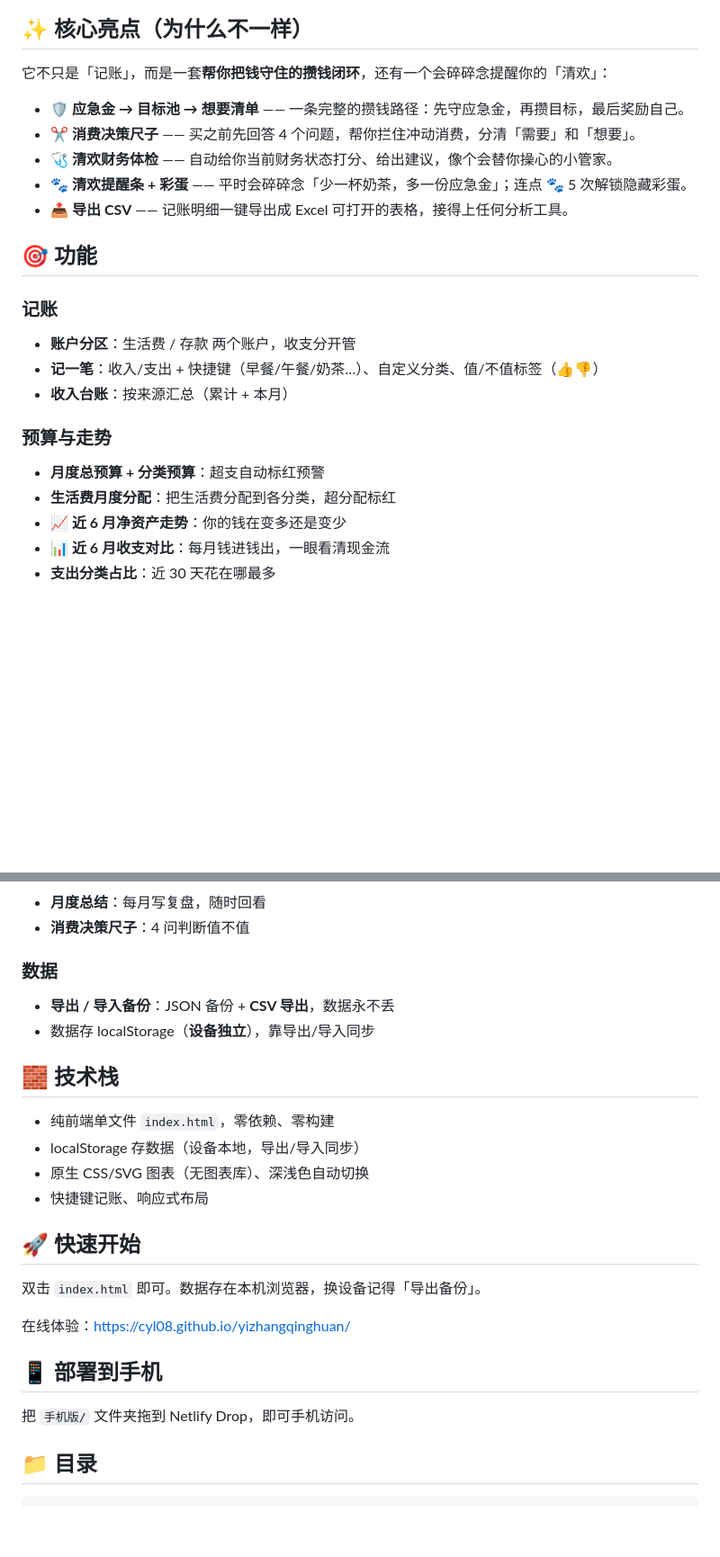
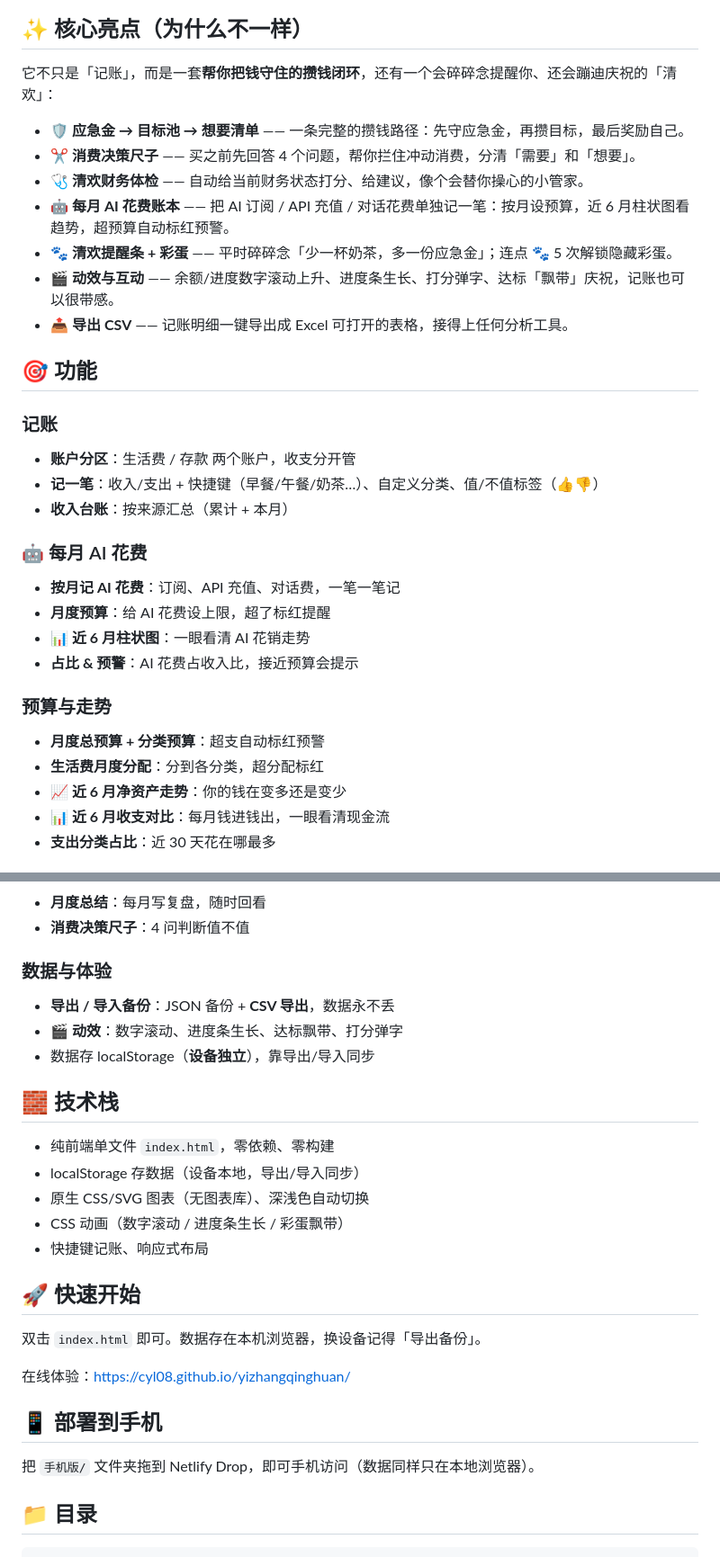
Before and after one commit to cyl08/yizhangqinghuan, a Markdown page: README.md, 2 parts joined by grey strips. Shown at 90% size. GitHub-like rendering; blank space fills up the shorter version.

Commit message:
更新：README 补齐全部功能（每月AI花费账本 + 动效与互动）+ 引流徽章 + 修正目录

```diff
--- a/README.md
+++ b/README.md
@@ -11,12 +17,14 @@
 
 ## ✨ 核心亮点（为什么不一样）
 
-它不只是「记账」，而是一套**帮你把钱守住的攒钱闭环**，还有一个会碎碎念提醒你的「清欢」：
+它不只是「记账」，而是一套**帮你把钱守住的攒钱闭环**，还有一个会碎碎念提醒你、还会蹦迪庆祝的「清欢」：
 
 - 🛡 **应急金 → 目标池 → 想要清单** —— 一条完整的攒钱路径：先守应急金，再攒目标，最后奖励自己。
 - ✂️ **消费决策尺子** —— 买之前先回答 4 个问题，帮你拦住冲动消费，分清「需要」和「想要」。
-- 🩺 **清欢财务体检** —— 自动给你当前财务状态打分、给出建议，像个会替你操心的小管家。
-- 🐾 **清欢提醒条 + 彩蛋** —— 平时会碎碎念「少一杯奶茶，多一份应急金」；连点 🐾 5 次解锁隐藏彩蛋。
+- 🩺 **清欢财务体检** —— 自动给当前财务状态打分、给建议，像个会替你操心的小管家。
+- 🤖 **每月 AI 花费账本** —— 把 AI 订阅 / API 充值 / 对话花费单独记一笔：按月设预算，近 6 月柱状图看趋势，超预算自动标红预警。
+- 🐾 **清欢提醒条 + 彩蛋** —— 平时碎碎念「少一杯奶茶，多一份应急金」；连点 🐾 5 次解锁隐藏彩蛋。
+- 🎬 **动效与互动** —— 余额/进度数字滚动上升、进度条生长、打分弹字、达标「飘带」庆祝，记账也可以很带感。
 - 📤 **导出 CSV** —— 记账明细一键导出成 Excel 可打开的表格，接得上任何分析工具。
 
 ## 🎯 功能
@@ -26,9 +34,15 @@
 - **记一笔**：收入/支出 + 快捷键（早餐/午餐/奶茶…）、自定义分类、值/不值标签（👍👎）
 - **收入台账**：按来源汇总（累计 + 本月）
 
+### 🤖 每月 AI 花费
+- **按月记 AI 花费**：订阅、API 充值、对话费，一笔一笔记
+- **月度预算**：给 AI 花费设上限，超了标红提醒
+- **📊 近 6 月柱状图**：一眼看清 AI 花销走势
+- **占比 & 预警**：AI 花费占收入比，接近预算会提示
+
 ### 预算与走势
 - **月度总预算 + 分类预算**：超支自动标红预警
-- **生活费月度分配**：把生活费分配到各分类，超分配标红
+- **生活费月度分配**：分到各分类，超分配标红
 - **📈 近 6 月净资产走势**：你的钱在变多还是变少
 - **📊 近 6 月收支对比**：每月钱进钱出，一眼看清现金流
 - **支出分类占比**：近 30 天花在哪最多
@@ -42,8 +56,9 @@
 - **月度总结**：每月写复盘，随时回看
 - **消费决策尺子**：4 问判断值不值
 
-### 数据
+### 数据与体验
 - **导出 / 导入备份**：JSON 备份 + **CSV 导出**，数据永不丢
+- **🎬 动效**：数字滚动、进度条生长、达标飘带、打分弹字
 - 数据存 localStorage（**设备独立**），靠导出/导入同步
 
 ## 🧱 技术栈
@@ -51,6 +66,7 @@
 - 纯前端单文件 `index.html`，零依赖、零构建
 - localStorage 存数据（设备本地，导出/导入同步）
 - 原生 CSS/SVG 图表（无图表库）、深浅色自动切换
+- CSS 动画（数字滚动 / 进度条生长 / 彩蛋飘带）
 - 快捷键记账、响应式布局
 
 ## 🚀 快速开始
@@ -61,7 +77,7 @@
 
 ## 📱 部署到手机
 
-把 `手机版/` 文件夹拖到 Netlify Drop，即可手机访问。
+把 `手机版/` 文件夹拖到 Netlify Drop，即可手机访问（数据同样只在本地浏览器）。
 
 ## 📁 目录
 
```
Also changed, not shown: other parts of README.md (+11 -2 lines).
